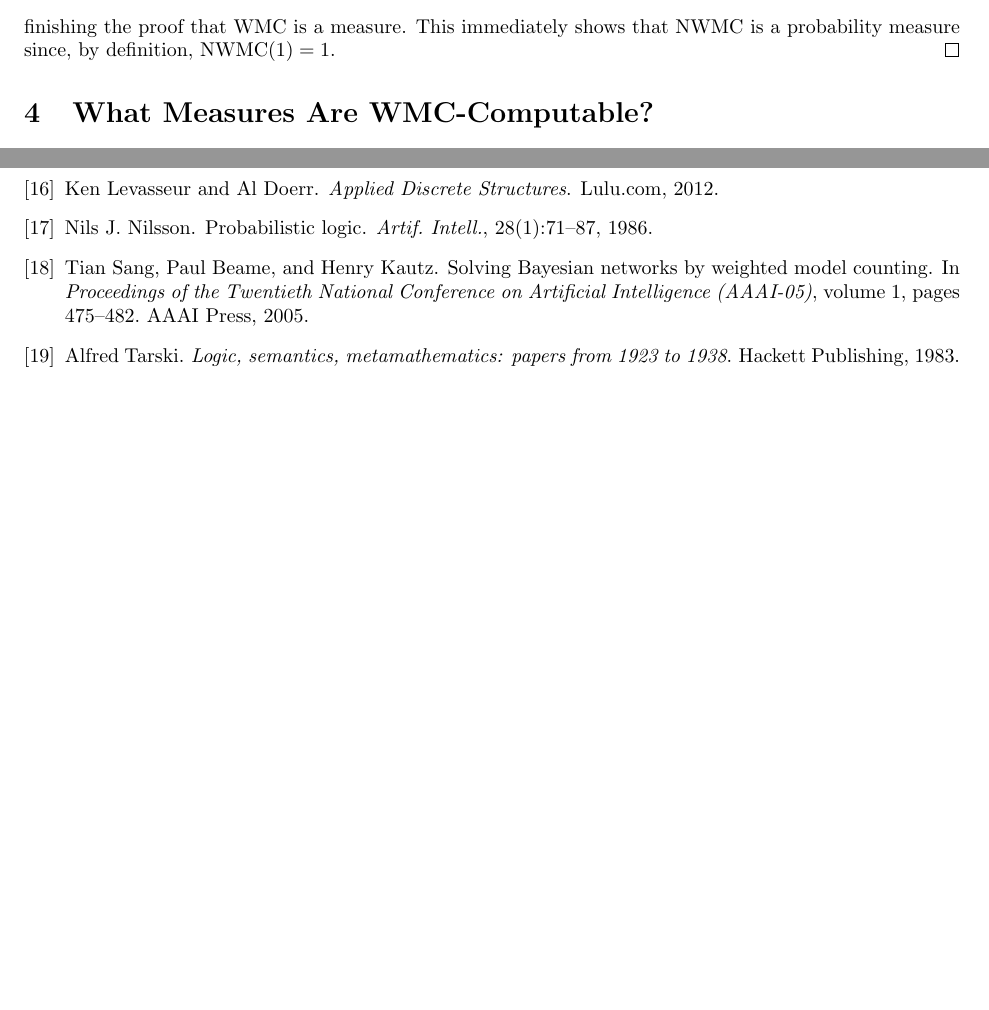
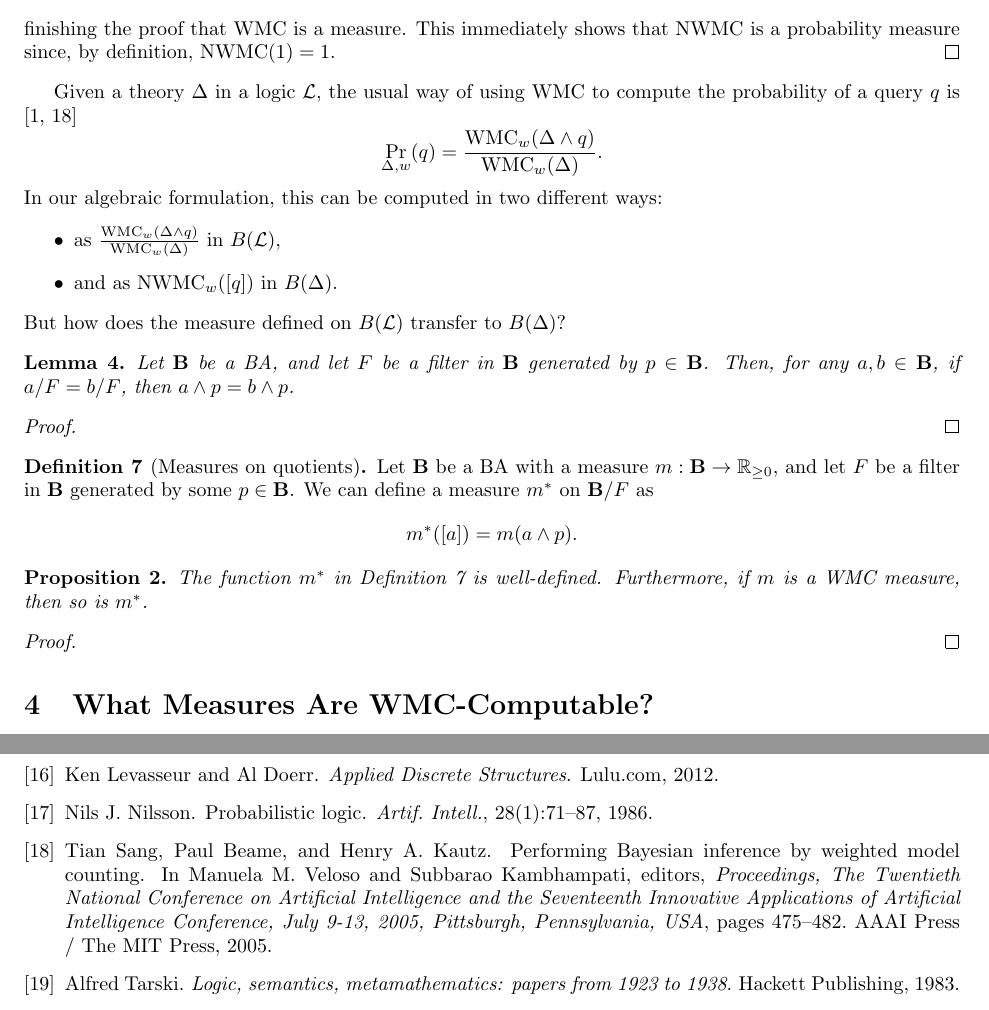
Before and after one commit to dilkas/wmc-without-parameters, a LaTeX document (paper.tex, which reads paper.bib): two parts of pages 5 and 10 of 10, joined at a grey line, cut so that both start at the same text, the shorter picture padded with empty space. Compiled offline with pdfLaTeX.

Commit message:
Statements for some new results

```diff
--- a/paper.bib
+++ b/paper.bib
@@ -120,9 +120,3 @@
   timestamp = {Tue, 22 Jul 2003 15:20:23 +0200},
   biburl    = {https://dblp.org/rec/conf/kr/2002.bib},
   bibsource = {dblp computer science bibliography, https://dblp.org}
-}
-@inproceedings{sang2005solving,
-  title={Solving {Bayesian} networks by weighted model counting},
-  author={Sang, Tian and Beame, Paul and Kautz, Henry},
-  booktitle={Proceedings of the Twentieth National Conference on Artificial Intelligence (AAAI-05)},
-  volume={1},
@@ -294,0 +290,6 @@
+  title     = {Performing {Bayesian} Inference by Weighted Model Counting},
+  booktitle = {Proceedings, The Twentieth National Conference on Artificial Intelligence
+               and the Seventeenth Innovative Applications of Artificial Intelligence
+               Conference, July 9-13, 2005, Pittsburgh, Pennsylvania, {USA}},
+  pages     = {475--482},
+  year      = {2005},
@@ -294,0 +303,7 @@
+  editor    = {Manuela M. Veloso and
+               Subbarao Kambhampati},
+  title     = {Proceedings, The Twentieth National Conference on Artificial Intelligence
+               and the Seventeenth Innovative Applications of Artificial Intelligence
+               Conference, July 9-13, 2005, Pittsburgh, Pennsylvania, {USA}},
+  publisher = {{AAAI} Press / The {MIT} Press},
+  year      = {2005},
--- a/paper.tex
+++ b/paper.tex
@@ -355,6 +357,49 @@ $\bigvee \emptyset = 0$.
   finishing the proof that $\WMC$ is a measure. This immediately shows that
   $\nWMC$ is a probability measure since, by definition, $\nWMC(1) = 1$.
 \end{proof}
+
+Given a theory $\Delta$ in a logic $\mathcal{L}$, the usual way of using WMC to
+compute the probability of a query $q$ is
+\cite{DBLP:conf/uai/Belle17,DBLP:conf/aaai/SangBK05}
+\[
+  \Pr_{\Delta, w}(q) = \frac{\WMC_w(\Delta \land q)}{\WMC_w(\Delta)}.
+\]
+In our algebraic formulation, this can be computed in two different ways:
+\begin{itemize}
+\item as $\frac{\WMC_w(\Delta \land q)}{\WMC_w(\Delta)}$ in $B(\mathcal{L})$,
+\item and as $\nWMC_w([q])$ in $B(\Delta)$.
+\end{itemize}
+But how does the measure defined on $B(\mathcal{L})$ transfer to $B(\Delta)$?
+
+\begin{lemma}
+  Let $\mathbf{B}$ be a BA, and let $F$ be a filter in $\mathbf{B}$ generated by
+  $p \in \mathbf{B}$. Then, for any $a, b \in \mathbf{B}$, if $a/F = b/F$, then
+  $a \land p = b \land p$.
+\end{lemma}
+\begin{proof}
+  % TODO: reference for a/F = b/F iff a <-> b \in F
+  % TODO: reference for the definition of a filter
+\end{proof}
+
+\begin{definition}[Measures on quotients] \label{def:measures_on_quotients}
+  Let $\mathbf{B}$ be a BA with a measure $m : \mathbf{B} \to \mathbb{R}_{\ge
+    0}$, and let $F$ be a filter in $\mathbf{B}$ generated by some $p \in
+  \mathbf{B}$. We can define a measure $m^*$ on $\mathbf{B}/F$ as
+  \[
+    m^*([a]) = m(a \land p).
+  \]
+\end{definition}
+
+\begin{proposition}
+  The function $m^*$ in \cref{def:measures_on_quotients} is well-defined.
+  Furthermore, if $m$ is a WMC measure, then so is $m^*$.
+\end{proposition}
+\begin{proof}
+\end{proof}
+% TODO: prove that the two ways to compute the probability give the same answer.
+
+% Feedback: Clarify the relationship between $\nWMC$ and the probability induced
+% by a WMC formulation.
 
 % TODO: Feedback: Can you say something here about factorized vs non-factorized
 % weight function definitions? That is, factorized is when w maps literals to
```
Also changed, not shown: paper.pdf, paper.bib (44 more changed lines), paper.tex (24 more changed lines).
